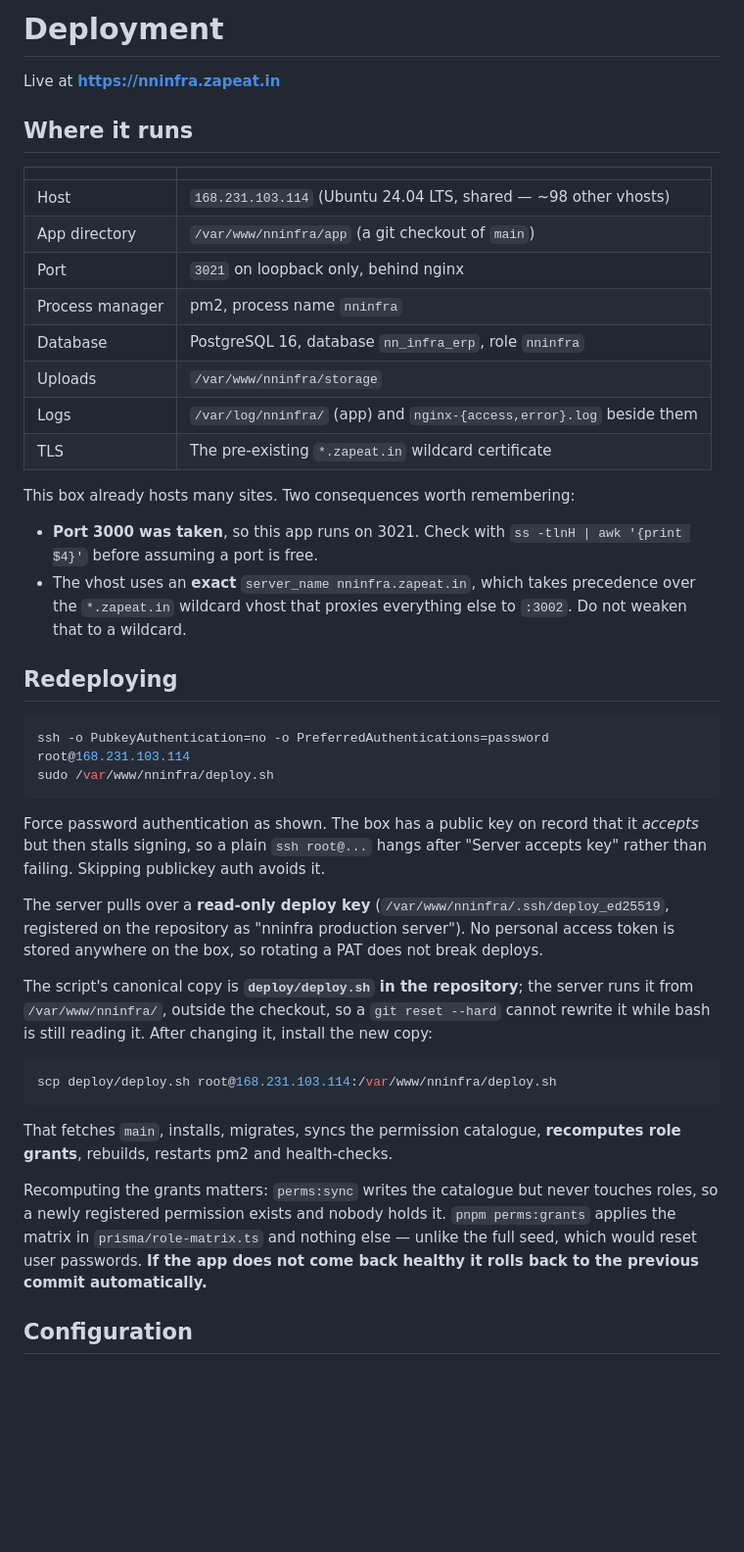
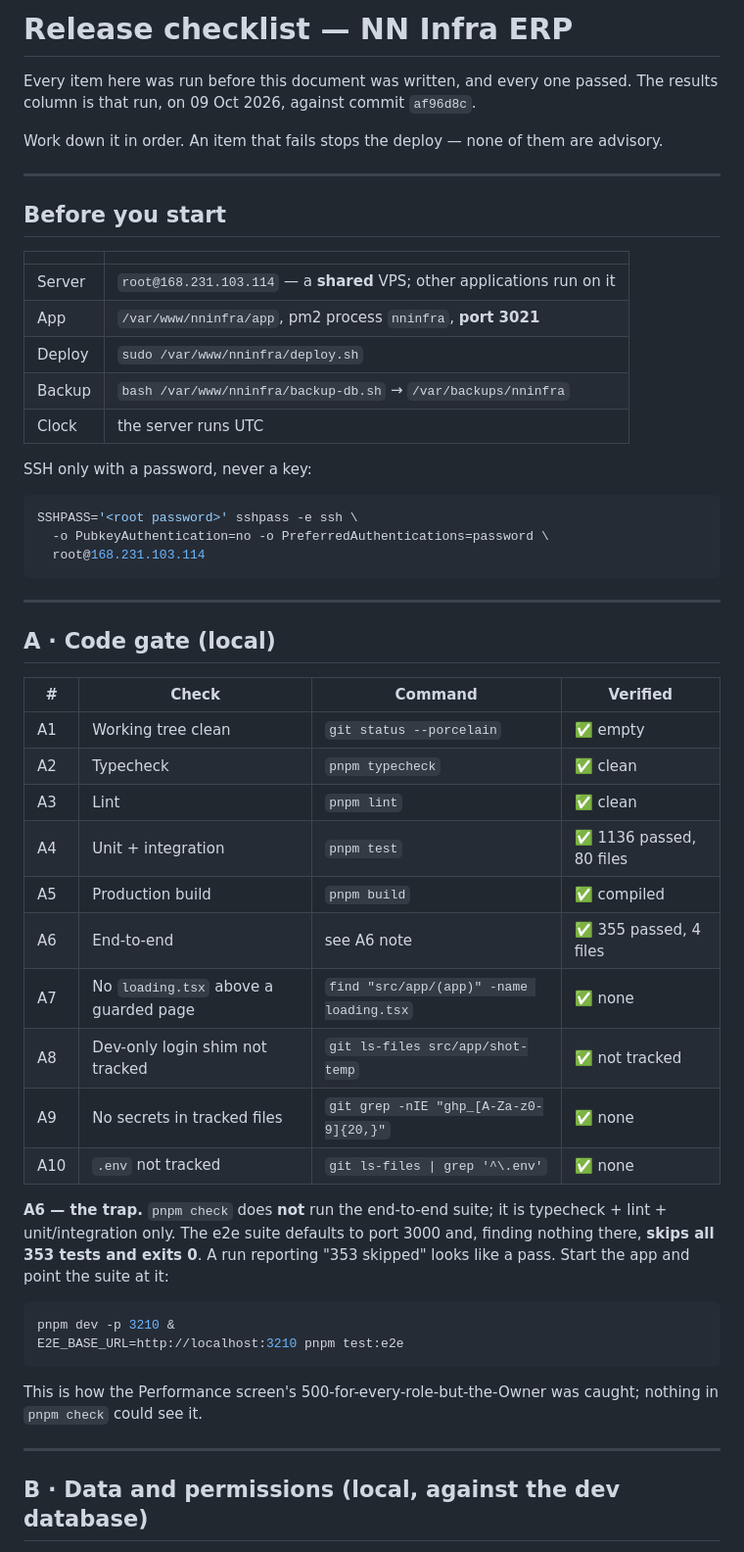
Before and after one commit to varalakshmivaru231020-svg/nandinilogistics, a Markdown page: docs/DEPLOYMENT.md, the part around one of its changes. Shown at 98% size. Rendered like a GitHub page; blank space fills up the shorter version.

````diff
--- a/docs/DEPLOYMENT.md
+++ b/docs/DEPLOYMENT.md
@@ -1,60 +1,62 @@
-# Deployment
+# Release checklist — NN Infra ERP
 
-Live at **https://nninfra.zapeat.in**
+Every item here was run before this document was written, and every one passed.
+The results column is that run, on 09 Oct 2026, against commit `af96d8c`.
 
-## Where it runs
+Work down it in order. An item that fails stops the deploy — none of them are
+advisory.
+
+---
+
+## Before you start
 
 | | |
-| --- | --- |
-| Host | `168.231.103.114` (Ubuntu 24.04 LTS, shared — ~98 other vhosts) |
-| App directory | `/var/www/nninfra/app` (a git checkout of `main`) |
-| Port | `3021` on loopback only, behind nginx |
-| Process manager | pm2, process name `nninfra` |
-| Database | PostgreSQL 16, database `nn_infra_erp`, role `nninfra` |
-| Uploads | `/var/www/nninfra/storage` |
-| Logs | `/var/log/nninfra/` (app) and `nginx-{access,error}.log` beside them |
-| TLS | The pre-existing `*.zapeat.in` wildcard certificate |
+|---|---|
+| Server | `root@168.231.103.114` — a **shared** VPS; other applications run on it |
+| App | `/var/www/nninfra/app`, pm2 process `nninfra`, **port 3021** |
+| Deploy | `sudo /var/www/nninfra/deploy.sh` |
+| Backup | `bash /var/www/nninfra/backup-db.sh` → `/var/backups/nninfra` |
+| Clock | the server runs UTC |
 
-This box already hosts many sites. Two consequences worth remembering:
-
-- **Port 3000 was taken**, so this app runs on 3021. Check with
-  `ss -tlnH | awk '{print $4}'` before assuming a port is free.
-- The vhost uses an **exact** `server_name nninfra.zapeat.in`, which takes
-  precedence over the `*.zapeat.in` wildcard vhost that proxies everything else
-  to `:3002`. Do not weaken that to a wildcard.
-
-## Redeploying
+SSH only with a password, never a key:
 
 ```bash
-ssh -o PubkeyAuthentication=no -o PreferredAuthentications=password root@168.231.103.114
-sudo /var/www/nninfra/deploy.sh
+SSHPASS='<root password>' sshpass -e ssh \
+  -o PubkeyAuthentication=no -o PreferredAuthentications=password \
+  root@168.231.103.114
 ```
 
-Force password authentication as shown. The box has a public key on record that
-it *accepts* but then stalls signing, so a plain `ssh root@...` hangs after
-"Server accepts key" rather than failing. Skipping publickey auth avoids it.
+---
 
-The server pulls over a **read-only deploy key** (`/var/www/nninfra/.ssh/deploy_ed25519`,
-registered on the repository as "nninfra production server"). No personal access
-token is stored anywhere on the box, so rotating a PAT does not break deploys.
+## A · Code gate (local)
 
-The script's canonical copy is **`deploy/deploy.sh` in the repository**; the
-server runs it from `/var/www/nninfra/`, outside the checkout, so a
-`git reset --hard` cannot rewrite it while bash is still reading it. After
-changing it, install the new copy:
+| # | Check | Command | Verified |
+|---|---|---|---|
+| A1 | Working tree clean | `git status --porcelain` | ✅ empty |
+| A2 | Typecheck | `pnpm typecheck` | ✅ clean |
+| A3 | Lint | `pnpm lint` | ✅ clean |
+| A4 | Unit + integration | `pnpm test` | ✅ 1136 passed, 80 files |
+| A5 | Production build | `pnpm build` | ✅ compiled |
+| A6 | End-to-end | see A6 note | ✅ 355 passed, 4 files |
+| A7 | No `loading.tsx` above a guarded page | `find "src/app/(app)" -name loading.tsx` | ✅ none |
+| A8 | Dev-only login shim not tracked | `git ls-files src/app/shot-temp` | ✅ not tracked |
+| A9 | No secrets in tracked files | `git grep -nIE "ghp_[A-Za-z0-9]{20,}"` | ✅ none |
+| A10 | `.env` not tracked | `git ls-files \| grep '^\.env'` | ✅ none |
+
+**A6 — the trap.** `pnpm check` does **not** run the end-to-end suite; it is
+typecheck + lint + unit/integration only. The e2e suite defaults to port 3000
+and, finding nothing there, **skips all 353 tests and exits 0**. A run reporting
+"353 skipped" looks like a pass. Start the app and point the suite at it:
 
 ```bash
-scp deploy/deploy.sh root@168.231.103.114:/var/www/nninfra/deploy.sh
+pnpm dev -p 3210 &
+E2E_BASE_URL=http://localhost:3210 pnpm test:e2e
 ```
 
-That fetches `main`, installs, migrates, syncs the permission catalogue,
-**recomputes role grants**, rebuilds, restarts pm2 and health-checks.
+This is how the Performance screen's 500-for-every-role-but-the-Owner was
+caught; nothing in `pnpm check` could see it.
 
-Recomputing the grants matters: `perms:sync` writes the catalogue but never
-touches roles, so a newly registered permission exists and nobody holds it.
-`pnpm perms:grants` applies the matrix in `prisma/role-matrix.ts` and nothing
-else — unlike the full seed, which would reset user passwords. **If the app does not come back
-healthy it rolls back to the previous commit automatically.**
+---
 
-## Configuration
+## B · Data and permissions (local, against the dev database)
 
````
Also changed, not shown: other parts of docs/DEPLOYMENT.md (+115 -63 lines).
